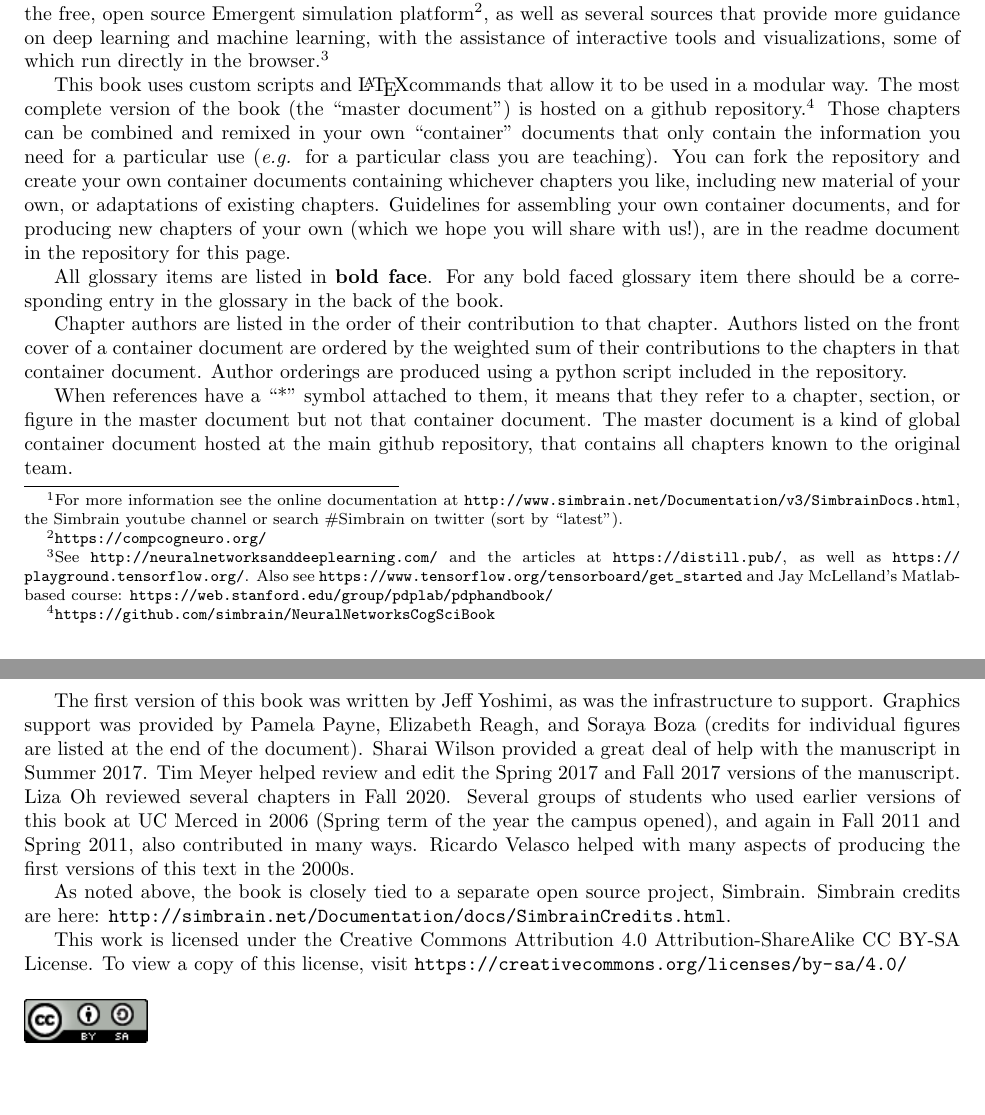
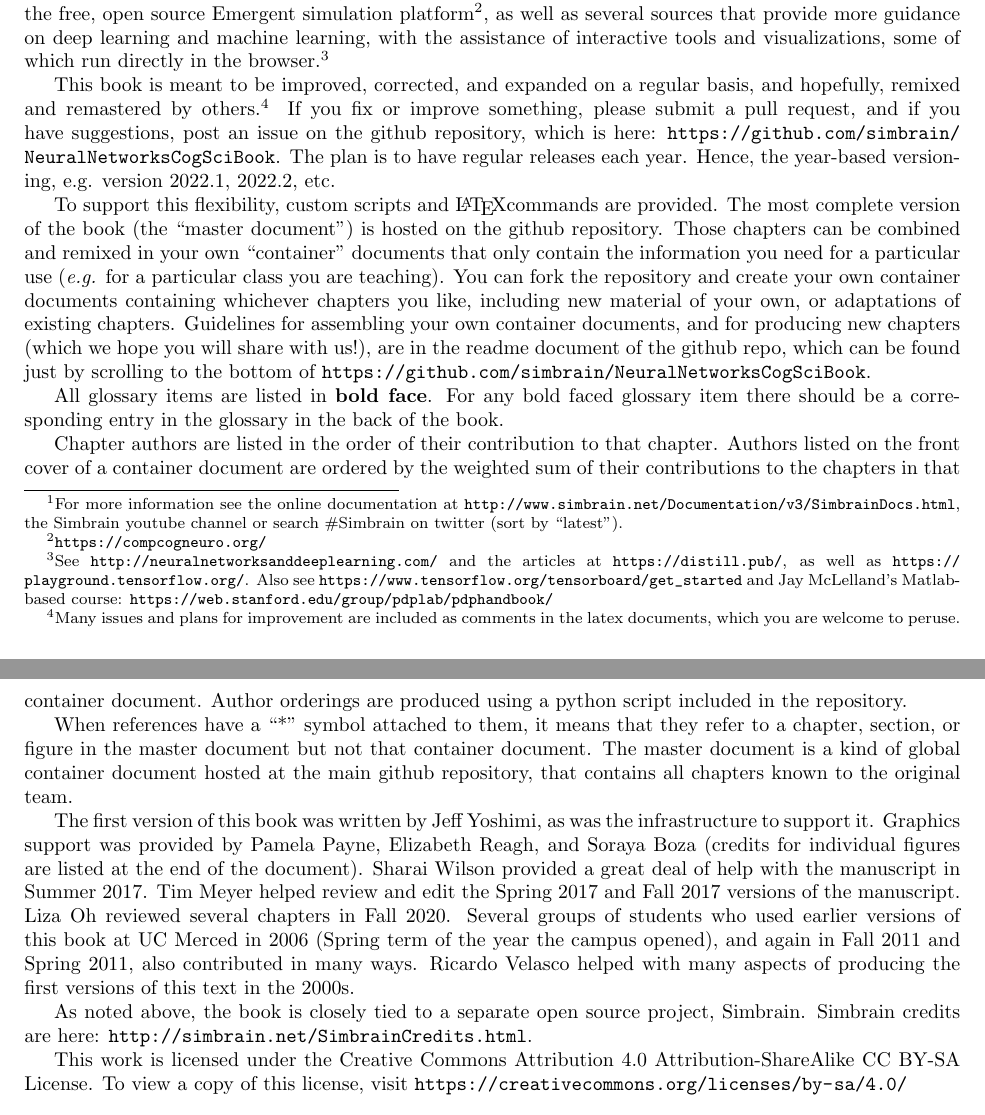
Before and after one commit to simbrain/NeuralNetworksCogSciBook, a LaTeX thesis (SampleContainerDoc.tex, which reads Preface.tex): two parts of pages 3 and 4 of 30, joined at a grey line, cut so that both start at the same text, the shorter picture padded with empty space. Compiled offline with pdfLaTeX.

Commit message:
Fixing links and adding information on how to suggeste or make changes to the preface

```diff
--- a/Preface.tex
+++ b/Preface.tex
@@ -9,7 +9,9 @@ Currently the book focuses on neural networks specifically in cognitive science,
 
 Several other sources written in the same spirit as this book should be mentioned: Randall O'Reilly and Yuko Munakata's \emph{Computational Cognitive Neuroscience} book, and associated materials, which are based on the free, open source Emergent simulation platform\footnote{\url{https://compcogneuro.org/}}, as well as several sources that provide more guidance on deep learning and machine learning, with the assistance of interactive tools and visualizations, some of which run directly in the browser.\footnote{See \url{http://neuralnetworksanddeeplearning.com/} and the articles at \url{https://distill.pub/}, as well as \url{https://playground.tensorflow.org/}. Also see  \url{https://www.tensorflow.org/tensorboard/get_started} and Jay McLelland's Matlab-based course: \url{https://web.stanford.edu/group/pdplab/pdphandbook/}}
 
-This book uses custom scripts and \LaTeX commands that allow it to be used in a modular way. The most complete version of the book (the ``master document'') is hosted on a github repository.\footnote{\url{https://github.com/simbrain/NeuralNetworksCogSciBook}} Those chapters can be combined and remixed in your own ``container'' documents that only contain the information you need for a particular use (\eg for a particular class you are teaching). You can fork the repository and  create your own container documents containing whichever chapters you like, including new material of your own, or adaptations of existing chapters. Guidelines for assembling your own container documents, and for producing new chapters of your own (which we hope you will share with us!), are in the readme document in the repository for this page.
+This book is meant to be improved, corrected, and expanded on a regular basis, and hopefully, remixed and remastered by others.\footnote{Many issues and plans for improvement are included as comments in the latex documents, which you are welcome to peruse.} If you fix or improve something, please submit a pull request, and if you have suggestions, post an issue on the github repository, which is here: \url{https://github.com/simbrain/NeuralNetworksCogSciBook}. The plan is to have regular releases each year. Hence, the year-based versioning, e.g. version 2022.1, 2022.2, etc.
+
+To support this flexibility, custom scripts and \LaTeX commands are provided. The most complete version of the book (the ``master document'') is hosted on the github repository. Those chapters can be combined and remixed in your own ``container'' documents that only contain the information you need for a particular use (\eg for a particular class you are teaching). You can fork the repository and  create your own container documents containing whichever chapters you like, including new material of your own, or adaptations of existing chapters. Guidelines for assembling your own container documents, and for producing new chapters (which we hope you will share with us!), are in the readme document of the github repo, which can be found just by scrolling to the bottom of \url{https://github.com/simbrain/NeuralNetworksCogSciBook}.
 
 All glossary items are listed in \textbf{bold face}. For any bold faced glossary item there should be a corresponding entry in the glossary in the back of the book.
 
@@ -17,9 +19,9 @@ Chapter authors are listed in the order of their contribution to that chapter. A
 
 When references have a ``*'' symbol attached to them, it means that they refer to a chapter, section, or figure in the master document but not that container document. The master document is a kind of global container document hosted at the main github repository, that contains all chapters known to the original team.
 
-The first version of this book was written by Jeff Yoshimi, as was the infrastructure to support. Graphics support was provided by Pamela Payne, Elizabeth Reagh, and Soraya Boza (credits for individual figures are listed at the end of the document). Sharai Wilson provided a great deal of help with the manuscript in Summer 2017. Tim Meyer helped review and edit the Spring 2017 and Fall 2017 versions of the manuscript. Liza Oh reviewed several chapters in Fall 2020. Several groups of students who used earlier versions of this book at UC Merced in 2006 (Spring term of the year the campus opened), and again in Fall 2011 and Spring 2011, also contributed in many ways. Ricardo Velasco helped with many aspects of producing the first versions of this text in the 2000s.
+The first version of this book was written by Jeff Yoshimi, as was the infrastructure to support it. Graphics support was provided by Pamela Payne, Elizabeth Reagh, and Soraya Boza (credits for individual figures are listed at the end of the document). Sharai Wilson provided a great deal of help with the manuscript in Summer 2017. Tim Meyer helped review and edit the Spring 2017 and Fall 2017 versions of the manuscript. Liza Oh reviewed several chapters in Fall 2020. Several groups of students who used earlier versions of this book at UC Merced in 2006 (Spring term of the year the campus opened), and again in Fall 2011 and Spring 2011, also contributed in many ways. Ricardo Velasco helped with many aspects of producing the first versions of this text in the 2000s.
 
-As noted above, the book is closely tied to a separate open source project, Simbrain. Simbrain credits are here: \url{http://simbrain.net/Documentation/docs/SimbrainCredits.html}.
+As noted above, the book is closely tied to a separate open source project, Simbrain. Simbrain credits are here: \url{http://simbrain.net/SimbrainCredits.html}.
 
 This work is licensed under the Creative Commons Attribution 4.0 Attribution-ShareAlike
 CC BY-SA  License. To view a copy of this license, visit \url{https://creativecommons.org/licenses/by-sa/4.0/}
```
